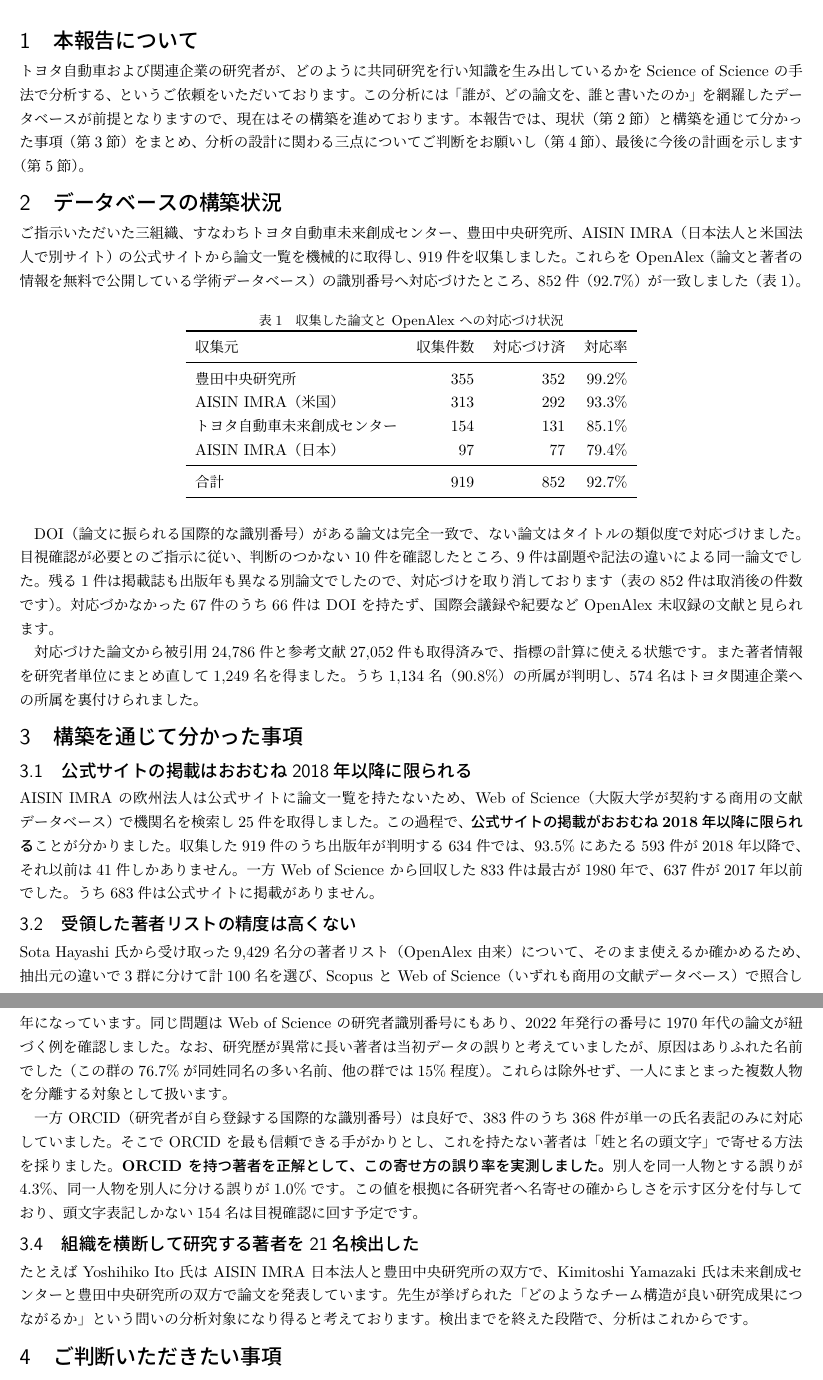
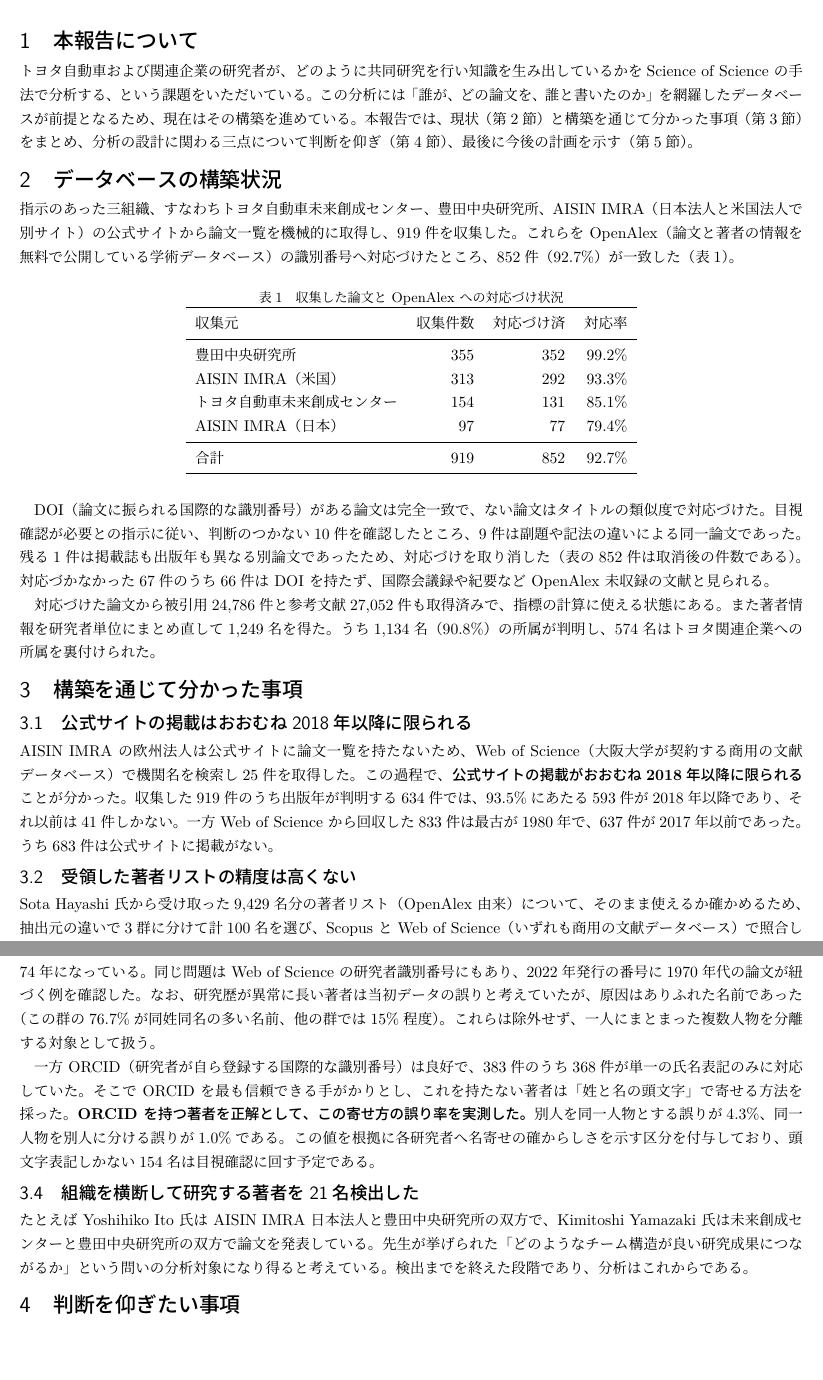
Before and after one commit to ryosuke0828/sci-sci-toyota, a LaTeX document (docs/report/report_2026-08-17.tex): two parts of pages 1 and 2 of 2, joined at a grey line, cut so that both start at the same text, the shorter picture padded with empty space. Compiled offline with LuaLaTeX.

Commit message:
報告資料の文体をである調に変更
内容は変えず語尾のみ変更した。あわせて節見出しと依頼の言い回しを整えた。
「ご判断いただきたい事項」→「判断を仰ぎたい事項」
「ご意向をうかがえればと存じます」→「ご意向を伺いたい」

2ページに収まることと、です・ます調の残存がないことを確認済み。

Co-Authored-By: Claude Opus 5 (1M context) <noreply@anthropic.com>

```diff
--- a/docs/report/report_2026-08-17.tex
+++ b/docs/report/report_2026-08-17.tex
@@ -22,18 +22,18 @@
 \section{本報告について}
 
 トヨタ自動車および関連企業の研究者が、どのように共同研究を行い知識を生み出しているかを
-Science of Science の手法で分析する、というご依頼をいただいております。
-この分析には「誰が、どの論文を、誰と書いたのか」を網羅したデータベースが前提となりますので、
-現在はその構築を進めております。
+Science of Science の手法で分析する、という課題をいただいている。
+この分析には「誰が、どの論文を、誰と書いたのか」を網羅したデータベースが前提となるため、
+現在はその構築を進めている。
 本報告では、現状（第2節）と構築を通じて分かった事項（第3節）をまとめ、
-分析の設計に関わる三点についてご判断をお願いし（第4節）、最後に今後の計画を示します（第5節）。
+分析の設計に関わる三点について判断を仰ぎ（第4節）、最後に今後の計画を示す（第5節）。
 
 \section{データベースの構築状況}
 
-ご指示いただいた三組織、すなわちトヨタ自動車未来創成センター、豊田中央研究所、
-AISIN IMRA（日本法人と米国法人で別サイト）の公式サイトから論文一覧を機械的に取得し、919件を収集しました。
+指示のあった三組織、すなわちトヨタ自動車未来創成センター、豊田中央研究所、
+AISIN IMRA（日本法人と米国法人で別サイト）の公式サイトから論文一覧を機械的に取得し、919件を収集した。
 これらを OpenAlex（論文と著者の情報を無料で公開している学術データベース）の識別番号へ
-対応づけたところ、852件（92.7\%）が一致しました（表\ref{tab:corpus}）。
+対応づけたところ、852件（92.7\%）が一致した（表\ref{tab:corpus}）。
 
 \begin{table}[htbp]
 \centering
@@ -54,32 +54,32 @@ AISIN IMRA（日本） & 97 & 77 & 79.4\% \\
 \end{tabular}
 \end{table}
 
-DOI（論文に振られる国際的な識別番号）がある論文は完全一致で、ない論文はタイトルの類似度で対応づけました。
-目視確認が必要とのご指示に従い、判断のつかない10件を確認したところ、
-9件は副題や記法の違いによる同一論文でした。
-残る1件は掲載誌も出版年も異なる別論文でしたので、対応づけを取り消しております
-（表の852件は取消後の件数です）。
-対応づかなかった67件のうち66件は DOI を持たず、国際会議録や紀要など OpenAlex 未収録の文献と見られます。
+DOI（論文に振られる国際的な識別番号）がある論文は完全一致で、ない論文はタイトルの類似度で対応づけた。
+目視確認が必要との指示に従い、判断のつかない10件を確認したところ、
+9件は副題や記法の違いによる同一論文であった。
+残る1件は掲載誌も出版年も異なる別論文であったため、対応づけを取り消した
+（表の852件は取消後の件数である）。
+対応づかなかった67件のうち66件は DOI を持たず、国際会議録や紀要など OpenAlex 未収録の文献と見られる。
 
-対応づけた論文から被引用24,786件と参考文献27,052件も取得済みで、指標の計算に使える状態です。
-また著者情報を研究者単位にまとめ直して1,249名を得ました。
-うち1,134名（90.8\%）の所属が判明し、574名はトヨタ関連企業への所属を裏付けられました。
+対応づけた論文から被引用24,786件と参考文献27,052件も取得済みで、指標の計算に使える状態にある。
+また著者情報を研究者単位にまとめ直して1,249名を得た。
+うち1,134名（90.8\%）の所属が判明し、574名はトヨタ関連企業への所属を裏付けられた。
 
 \section{構築を通じて分かった事項}
 
 \subsection{公式サイトの掲載はおおむね2018年以降に限られる}
 
 AISIN IMRA の欧州法人は公式サイトに論文一覧を持たないため、
-Web of Science（大阪大学が契約する商用の文献データベース）で機関名を検索し25件を取得しました。
-この過程で、\textbf{公式サイトの掲載がおおむね2018年以降に限られる}ことが分かりました。
-収集した919件のうち出版年が判明する634件では、93.5\%にあたる593件が2018年以降で、
-それ以前は41件しかありません。
-一方 Web of Science から回収した833件は最古が1980年で、637件が2017年以前でした。
-うち683件は公式サイトに掲載がありません。
+Web of Science（大阪大学が契約する商用の文献データベース）で機関名を検索し25件を取得した。
+この過程で、\textbf{公式サイトの掲載がおおむね2018年以降に限られる}ことが分かった。
+収集した919件のうち出版年が判明する634件では、93.5\%にあたる593件が2018年以降であり、
+それ以前は41件しかない。
+一方 Web of Science から回収した833件は最古が1980年で、637件が2017年以前であった。
+うち683件は公式サイトに掲載がない。
 
 \subsection{受領した著者リストの精度は高くない}
 
 Sota Hayashi 氏から受け取った9,429名分の著者リスト（OpenAlex 由来）について、
 そのまま使えるか確かめるため、抽出元の違いで3群に分けて計100名を選び、
-Scopus と Web of Science（いずれも商用の文献データベース）で照合しました。
+Scopus と Web of Science（いずれも商用の文献データベース）で照合した。
 裏付けの取れ方は抽出元によって大きく異なり、最も良い群（35名）でも62.9\%、
@@ -87,5 +87,5 @@ OpenAlex 上で「トヨタ自動車のスイス法人」として登録され
 後者では11名（31\%）が外部データベースの所属と矛盾し、
-その所属先には東京大学や三菱総合研究所など、トヨタ関連企業ではない機関が含まれていました。
+その所属先には東京大学や三菱総合研究所など、トヨタ関連企業ではない機関が含まれていた。
 
 \subsection{著者の識別番号は信頼できず、名寄せの誤り率を実測した}
 
@@ -96,2 +91,0 @@ OpenAlex 上で「トヨタ自動車のスイス法人」として登録され
-\textbf{この識別番号は信頼できない}ことが判明しました。同姓同名の別人が一つの番号にまとめられており、
-たとえば「S. Nakamura」という著者は研究歴が74年になっています。
@@ -98,25 +96,27 @@ OpenAlex 上で「トヨタ自動車のスイス法人」として登録され
+\textbf{この識別番号は信頼できない}ことが判明した。同姓同名の別人が一つの番号にまとめられており、
+たとえば「S. Nakamura」という著者は研究歴が74年になっている。
 同じ問題は Web of Science の研究者識別番号にもあり、
-2022年発行の番号に1970年代の論文が紐づく例を確認しました。
-なお、研究歴が異常に長い著者は当初データの誤りと考えていましたが、
-原因はありふれた名前でした（この群の76.7\%が同姓同名の多い名前、他の群では15\%程度）。
-これらは除外せず、一人にまとまった複数人物を分離する対象として扱います。
+2022年発行の番号に1970年代の論文が紐づく例を確認した。
+なお、研究歴が異常に長い著者は当初データの誤りと考えていたが、
+原因はありふれた名前であった（この群の76.7\%が同姓同名の多い名前、他の群では15\%程度）。
+これらは除外せず、一人にまとまった複数人物を分離する対象として扱う。
 
 一方 ORCID（研究者が自ら登録する国際的な識別番号）は良好で、
-383件のうち368件が単一の氏名表記のみに対応していました。
+383件のうち368件が単一の氏名表記のみに対応していた。
 そこで ORCID を最も信頼できる手がかりとし、
-これを持たない著者は「姓と名の頭文字」で寄せる方法を採りました。
-\textbf{ORCID を持つ著者を正解として、この寄せ方の誤り率を実測しました。}
-別人を同一人物とする誤りが4.3\%、同一人物を別人に分ける誤りが1.0\%です。
+これを持たない著者は「姓と名の頭文字」で寄せる方法を採った。
+\textbf{ORCID を持つ著者を正解として、この寄せ方の誤り率を実測した。}
+別人を同一人物とする誤りが4.3\%、同一人物を別人に分ける誤りが1.0\%である。
 この値を根拠に各研究者へ名寄せの確からしさを示す区分を付与しており、
-頭文字表記しかない154名は目視確認に回す予定です。
+頭文字表記しかない154名は目視確認に回す予定である。
 
 \subsection{組織を横断して研究する著者を21名検出した}
 
 たとえば Yoshihiko Ito 氏は AISIN IMRA 日本法人と豊田中央研究所の双方で、
-Kimitoshi Yamazaki 氏は未来創成センターと豊田中央研究所の双方で論文を発表しています。
+Kimitoshi Yamazaki 氏は未来創成センターと豊田中央研究所の双方で論文を発表している。
 先生が挙げられた「どのようなチーム構造が良い研究成果につながるか」という問いの
-分析対象になり得ると考えております。検出までを終えた段階で、分析はこれからです。
+分析対象になり得ると考えている。検出までを終えた段階であり、分析はこれからである。
 
-\section{ご判断いただきたい事項}
+\section{判断を仰ぎたい事項}
 
 \paragraph{一つめ　分析の対象期間}
@@ -128,0 +125 @@ Kimitoshi Yamazaki 氏は未来創成センターと豊田中央研究所の双
+未来創成センターのサイトでは自社所属の著者が太字で明示されている）。
@@ -151 +148,0 @@ Toyota Motor Europe 278件、豊田自動織機127件でした。
-指標の計算は、上記一つめと二つめのご判断をいただいてから設計に入ります。
@@ -154,2 +150,6 @@ Toyota Motor Europe 278件、豊田自動織機127件でした。
+その後、独自のデータベースを基準として受領リストの精度を数値で示す予定である。
+指標の計算は、上記一つめと二つめの判断を得てから設計に入る。
+なお必要なデータ量は検討済みで、無料で利用できる範囲に収まるため費用は発生しない。
+第3.2節の検証の詳細は別途レポートに、データと処理手順は非公開リポジトリにまとめている。
 
 \end{document}
```
Also changed, not shown: docs/report/report_2026-08-17.pdf, docs/report/report_2026-08-17.tex (42 more changed lines), 1 other file.
